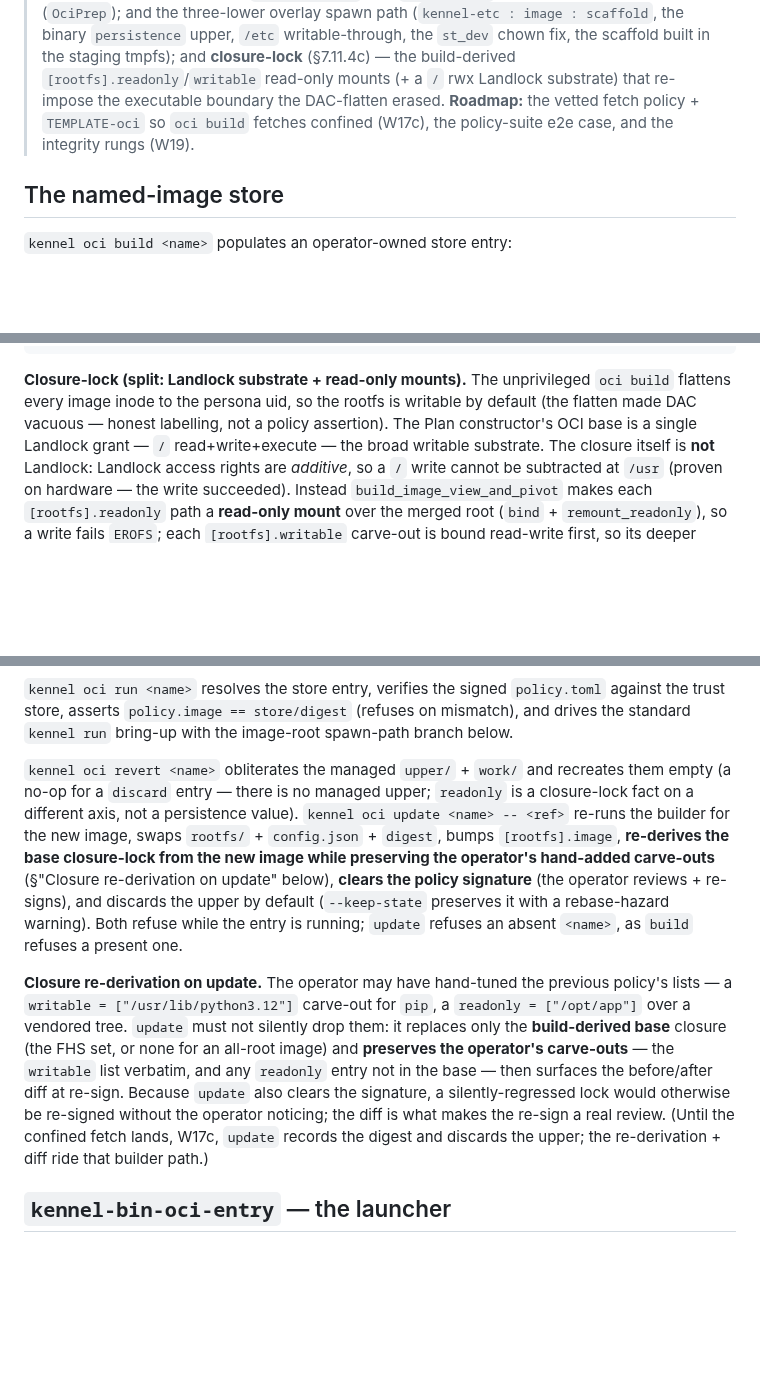
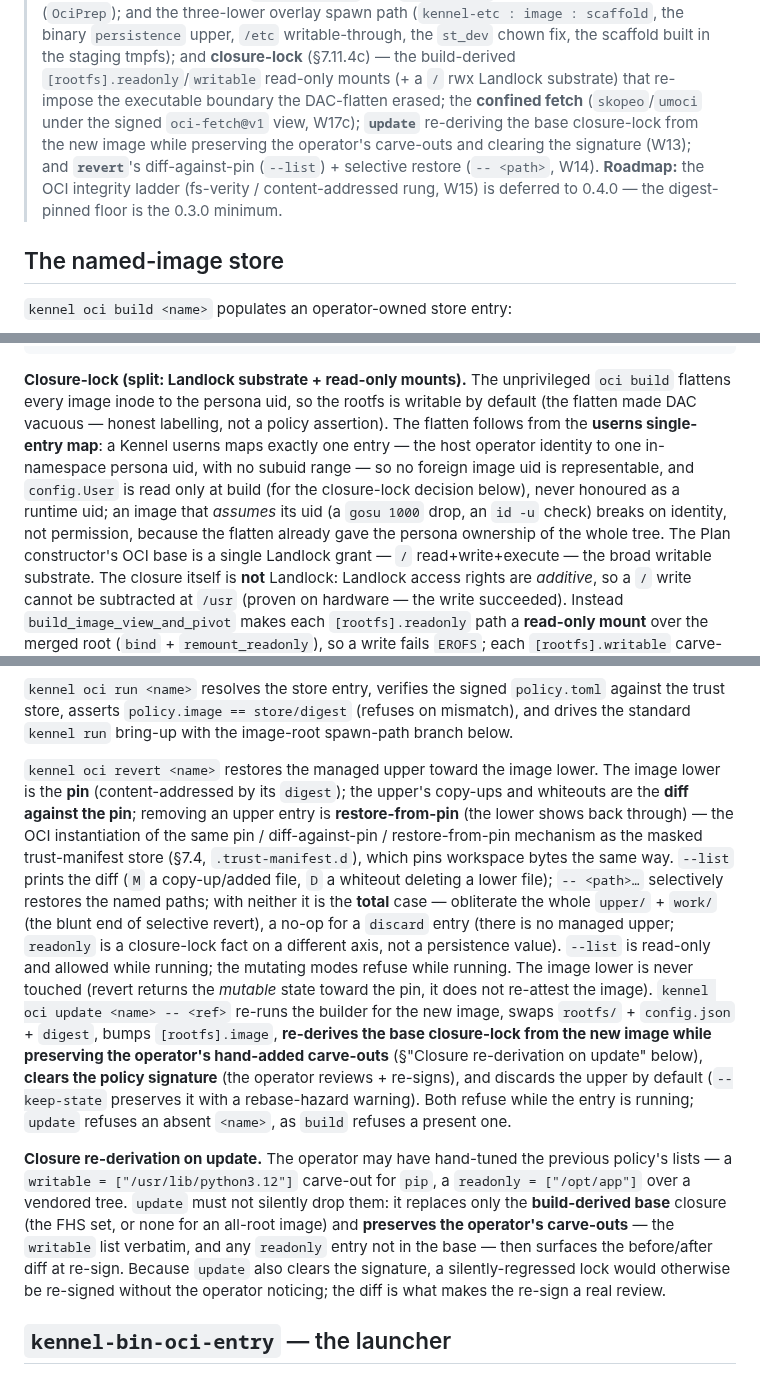
Before and after one commit to projectkennel/projectkennel, a Markdown page: docs/architecture/02-9-oci.md, 3 parts joined by grey strips. GitHub-like rendering; blank space fills up the shorter version.

Commit message:
docs: reconcile 02-9/07-11 to the W13/W14 as-built + the userns single-entry sentence
- 02-9 Status: confined fetch (W17c), update closure re-derivation (W13), and
  revert diff/selective restore (W14) move to built; the integrity ladder (W15)
  is the only OCI roadmap item, deferred to 0.4.0.
- 02-9 revert: described as restore-toward-the-pin (image lower = pin; upper =
  diff; remove = restore), with --list / selective / total, naming the shared
  pin/diff/restore mechanism with the trust-manifest store. Stale "until W17c"
  note on update removed.
- 02-9 closure-lock: the missing W13 contract sentence — the userns maps a SINGLE
  entry (host operator -> one persona uid, no subuid range), so config.User is
  read only at build, never a runtime uid; an image assuming its uid breaks on
  identity not permission.
- 07-11 revert bullet: the selective/--list/total model + the one-mechanism-two-
  callers framing.

Co-Authored-By: Claude Opus 4.8 <noreply@anthropic.com>

```diff
--- a/docs/architecture/02-9-oci.md
+++ b/docs/architecture/02-9-oci.md
@@ -17,9 +17,12 @@ and its env denylist, and the bounded spawn-path branch that boots an image root
 > writable-through, the `st_dev` chown fix, the scaffold built in the staging tmpfs); and
 > **closure-lock** (§7.11.4c) — the build-derived `[rootfs].readonly`/`writable` read-only
 > mounts (+ a `/` rwx Landlock substrate) that re-impose the executable boundary the
-> DAC-flatten erased. **Roadmap:**
-> the vetted fetch policy + `TEMPLATE-oci` so `oci build` fetches confined (W17c), the
-> policy-suite e2e case, and the integrity rungs (W19).
+> DAC-flatten erased; the **confined fetch** (`skopeo`/`umoci` under the signed
+> `oci-fetch@v1` view, W17c); **`update`** re-deriving the base closure-lock from the new
+> image while preserving the operator's carve-outs and clearing the signature (W13); and
+> **`revert`**'s diff-against-pin (`--list`) + selective restore (`-- <path>`, W14).
+> **Roadmap:** the OCI integrity ladder (fs-verity / content-addressed rung, W15) is
+> deferred to 0.4.0 — the digest-pinned floor is the 0.3.0 minimum.
 
 ## The named-image store
 
@@ -73,7 +76,13 @@ readonly = ["/usr", "/lib"]
 
 **Closure-lock (split: Landlock substrate + read-only mounts).** The unprivileged `oci
 build` flattens every image inode to the persona uid, so the rootfs is writable by default
-(the flatten made DAC vacuous — honest labelling, not a policy assertion). The Plan
+(the flatten made DAC vacuous — honest labelling, not a policy assertion). The flatten follows
+from the **userns single-entry map**: a Kennel userns maps exactly one entry — the host operator
+identity to one in-namespace persona uid, with no subuid range — so no foreign image uid is
+representable, and `config.User` is read only at build (for the closure-lock decision below),
+never honoured as a runtime uid; an image that *assumes* its uid (a `gosu 1000` drop, an `id -u`
+check) breaks on identity, not permission, because the flatten already gave the persona ownership
+of the whole tree. The Plan
 constructor's OCI base is a single Landlock grant — `/` read+write+execute — the broad
 writable substrate. The closure itself is **not** Landlock: Landlock access rights are
 *additive*, so a `/` write cannot be subtracted at `/usr` (proven on hardware — the write
@@ -122,9 +131,19 @@ against the trust store, asserts `policy.image == store/digest` (refuses on
 mismatch), and drives the standard `kennel run` bring-up with the image-root
 spawn-path branch below.
 
-`kennel oci revert <name>` obliterates the managed `upper/` + `work/` and recreates
-them empty (a no-op for a `discard` entry — there is no managed upper; `readonly` is a
-closure-lock fact on a different axis, not a persistence value). `kennel oci update
+`kennel oci revert <name>` restores the managed upper toward the image lower. The image
+lower is the **pin** (content-addressed by its `digest`); the upper's copy-ups and
+whiteouts are the **diff against the pin**; removing an upper entry is **restore-from-pin**
+(the lower shows back through) — the OCI instantiation of the same pin / diff-against-pin /
+restore-from-pin mechanism as the masked trust-manifest store (§7.4, `.trust-manifest.d`),
+which pins workspace bytes the same way. `--list` prints the diff (`M` a copy-up/added file,
+`D` a whiteout deleting a lower file); `-- <path>…` selectively restores the named paths;
+with neither it is the **total** case — obliterate the whole `upper/` + `work/` (the blunt
+end of selective revert), a no-op for a `discard` entry (there is no managed upper; `readonly`
+is a closure-lock fact on a different axis, not a persistence value). `--list` is read-only
+and allowed while running; the mutating modes refuse while running. The image lower is never
+touched (revert returns the *mutable* state toward the pin, it does not re-attest the image).
+`kennel oci update
 <name> -- <ref>` re-runs the builder for the new image, swaps `rootfs/` +
 `config.json` + `digest`, bumps `[rootfs].image`, **re-derives the base closure-lock
 from the new image while preserving the operator's hand-added carve-outs** (§"Closure
@@ -141,8 +160,7 @@ all-root image) and **preserves the operator's carve-outs** — the `writable` l
 verbatim, and any `readonly` entry not in the base — then surfaces the before/after
 diff at re-sign. Because `update` also clears the signature, a silently-regressed lock
 would otherwise be re-signed without the operator noticing; the diff is what makes the
-re-sign a real review. (Until the confined fetch lands, W17c, `update` records the
-digest and discards the upper; the re-derivation + diff ride that builder path.)
+re-sign a real review.
 
 ## `kennel-bin-oci-entry` — the launcher
 
```
Also changed, not shown: docs/design/07-11-oci-substrate.md (+11 -5 lines).
